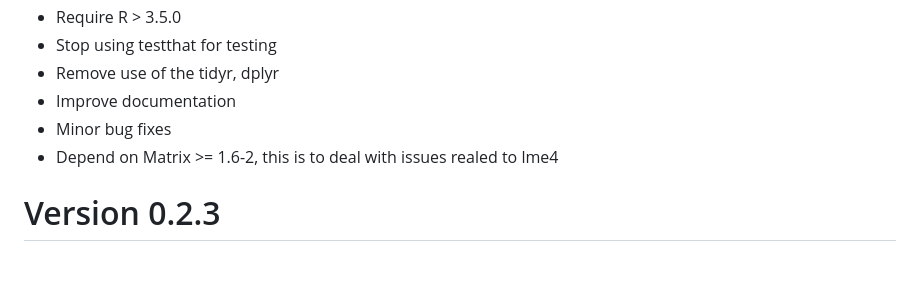
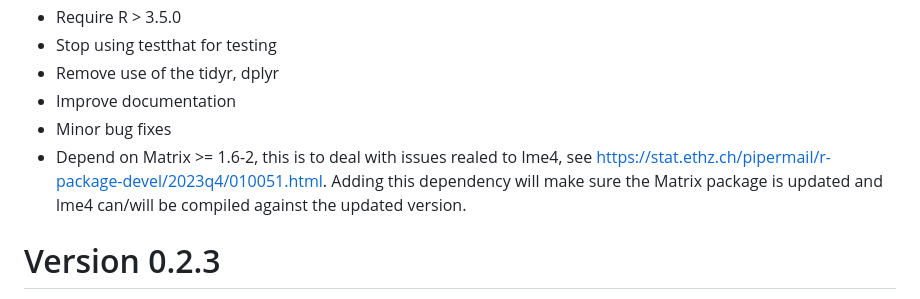
Before and after one commit to dewittpe/cpr, a Markdown page: NEWS.md, the part around the change. Rendered like a GitHub page; blank space fills up the shorter version.

```diff
--- a/NEWS.md
+++ b/NEWS.md
@@ -14,7 +14,10 @@
 * Remove use of the tidyr, dplyr
 * Improve documentation
 * Minor bug fixes
-* Depend on Matrix >= 1.6-2, this is to deal with issues realed to lme4
+* Depend on Matrix >= 1.6-2, this is to deal with issues realed to lme4, see
+  https://stat.ethz.ch/pipermail/r-package-devel/2023q4/010051.html.  Adding
+  this dependency will make sure the Matrix package is updated and lme4 can/will
+  be compiled against the updated version.
 
 # Version 0.2.3
 First public release.
```
